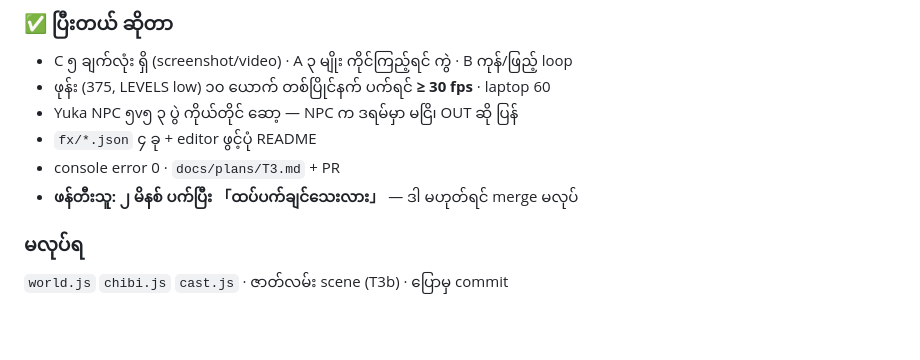
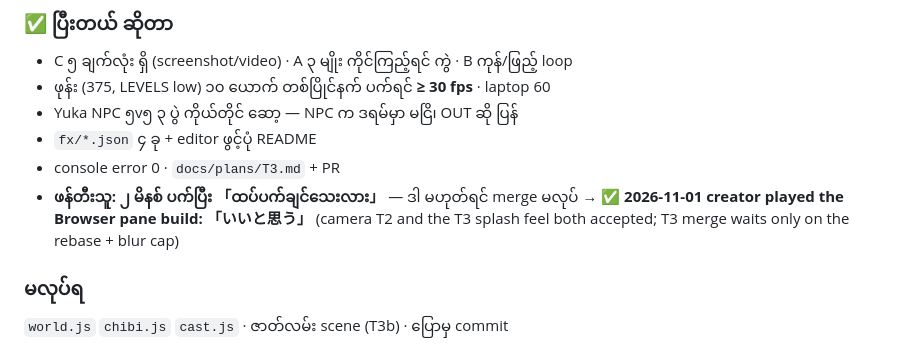
Before and after one commit to aungpyaenyein-21/thingyan-game, a Markdown page: docs/TASKS.md, the part around the change. GitHub-like rendering; blank space fills up the shorter version.

Commit message:
docs/TASKS.md: creator accepted the T2 camera and T3 splash feel (2026-11-01)
Co-Authored-By: Claude Fable 5.1 <noreply@anthropic.com>

```diff
--- a/docs/TASKS.md
+++ b/docs/TASKS.md
@@ -206,7 +206,7 @@ HUD ထဲ စည်းကမ်း ချိုးရင် ၁ ကြောင
 - Yuka NPC ၅v၅ ၃ ပွဲ ကိုယ်တိုင် ဆော့ — NPC က ဒရမ်မှာ မငြိ၊ OUT ဆို ပြန်
 - `fx/*.json` ၄ ခု + editor ဖွင့်ပုံ README
 - console error 0 · `docs/plans/T3.md` + PR
-- **ဖန်တီးသူ: ၂ မိနစ် ပက်ပြီး 「ထပ်ပက်ချင်သေးလား」** — ဒါ မဟုတ်ရင် merge မလုပ်
+- **ဖန်တီးသူ: ၂ မိနစ် ပက်ပြီး 「ထပ်ပက်ချင်သေးလား」** — ဒါ မဟုတ်ရင် merge မလုပ် → **✅ 2026-11-01 creator played the Browser pane build: 「いいと思う」** (camera T2 and the T3 splash feel both accepted; T3 merge waits only on the rebase + blur cap)
 
 ### မလုပ်ရ
 `world.js` `chibi.js` `cast.js` · ဇာတ်လမ်း scene (T3b) · ပြောမှ commit
```
